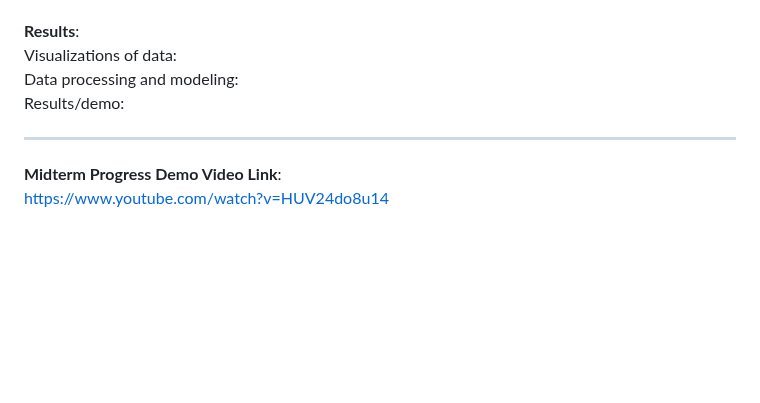
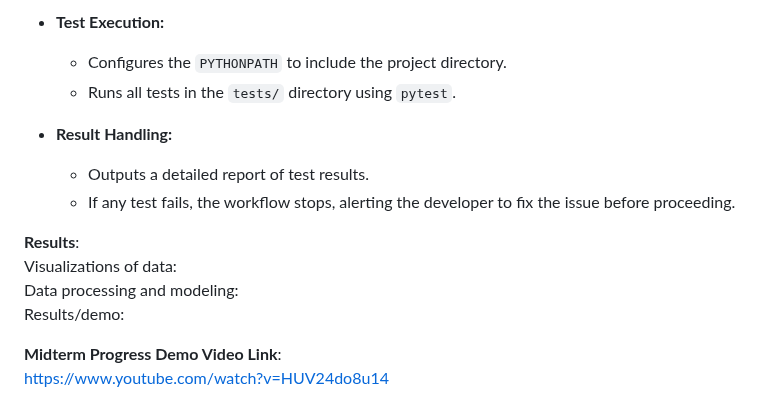
Before and after one commit to anahitajoshi/cs506-final-project, a Markdown page: README.md, the part around one of its changes. Rendered like a GitHub page; blank space fills up the shorter version.

Commit message:
testing added to report

```diff
--- a/README.md
+++ b/README.md
@@ -146,3 +204,11 @@ By following these steps, you will successfully build, run, and interact with th
+- **Test Execution:**
+  - Configures the `PYTHONPATH` to include the project directory.
+  - Runs all tests in the `tests/` directory using `pytest`.
+
+- **Result Handling:**
+  - Outputs a detailed report of test results.
+  - If any test fails, the workflow stops, alerting the developer to fix the issue before proceeding.
+
 
 **Results**:<br />
 Visualizations of data: <br />
@@ -150,7 +216,6 @@ Data processing and modeling: <br />
 Results/demo: <br />
 
 
------
 **Midterm Progress Demo Video Link**:<br />
 https://www.youtube.com/watch?v=HUV24do8u14
 
```
Also changed, not shown: other parts of README.md (+58 -0 lines).
